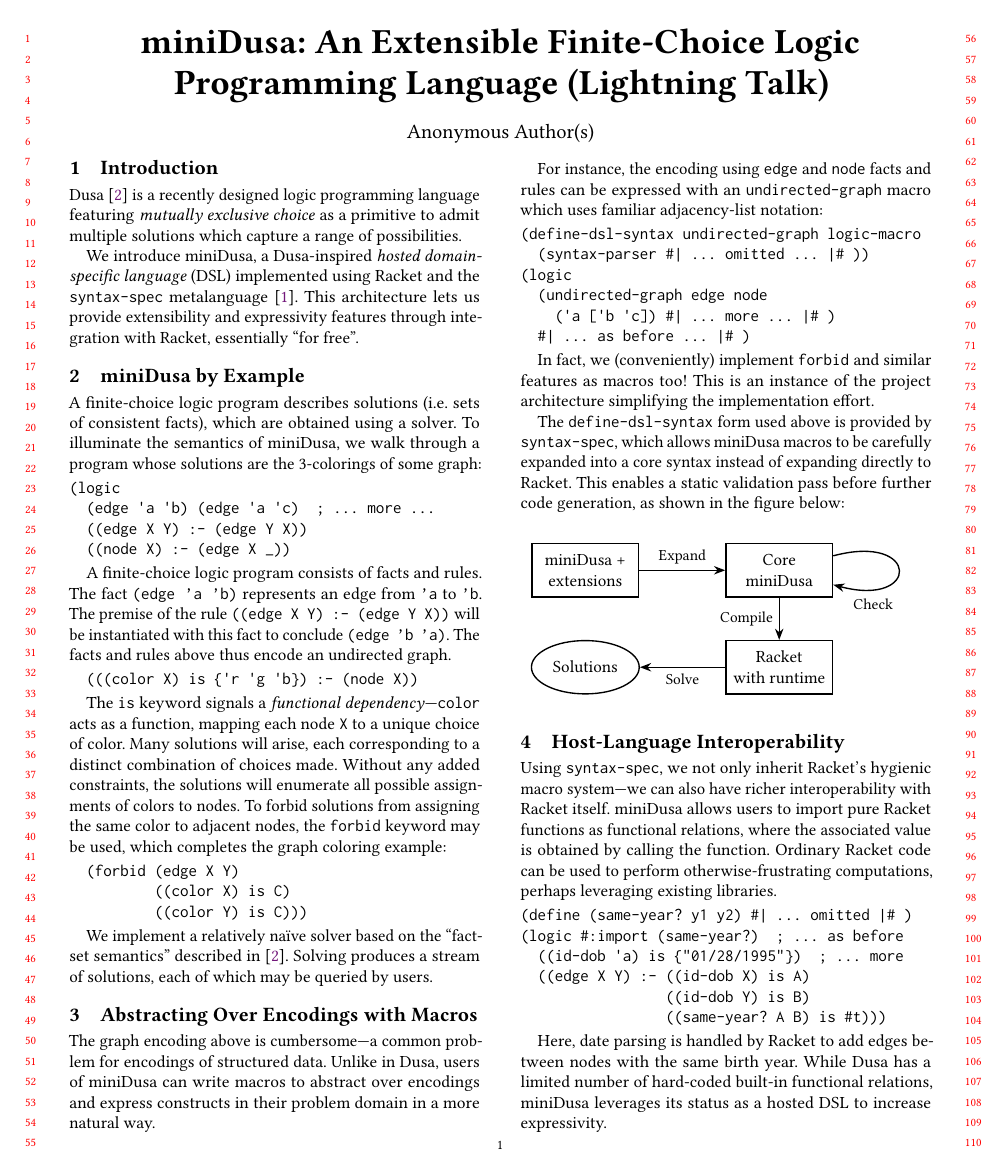
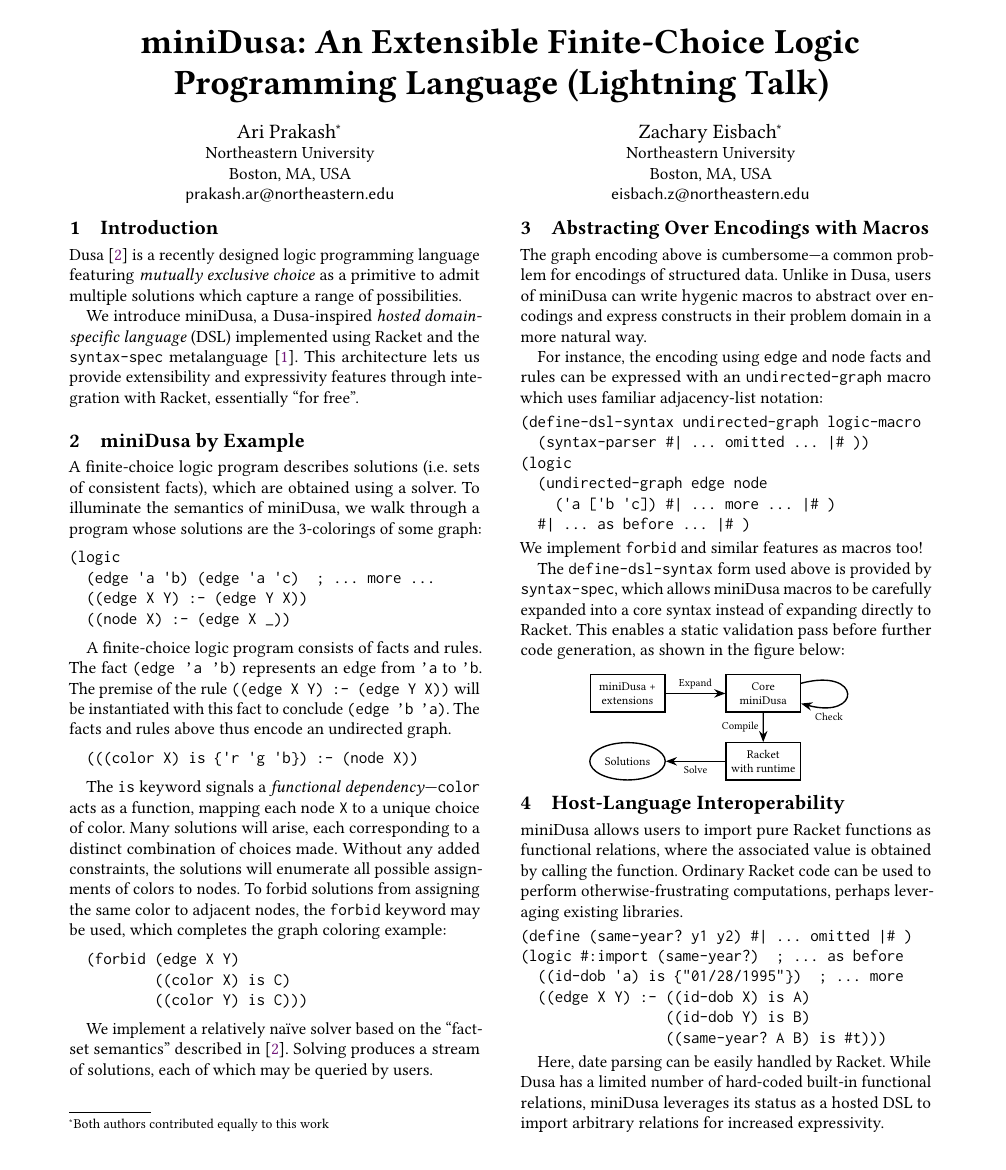
Before and after one commit to ariscript/minidusa, a LaTeX paper (scheme-workshop/report.tex): page 1 of 2. Compiled offline with pdfLaTeX.

Commit message:
fit onto one page

```diff
--- a/scheme-workshop/report.tex
+++ b/scheme-workshop/report.tex
@@ -1,4 +1,4 @@
-\documentclass[dvipsnames,sigplan,screen,review,anonymous,acmthm,nonacm]{acmart}
+\documentclass[dvipsnames,sigplan,screen,acmthm,nonacm]{acmart}
 % \documentclass[dvipsnames,sigplan,screen,acmthm]{acmart}
 
 %%
@@ -154,8 +154,8 @@
 % TODO: maybe "undirected graph"?
 The graph encoding above is cumbersome---a common problem
 for encodings of structured data. Unlike in \Dusa{}, users of
-\miniDusa{} can write macros to abstract over encodings and express
-constructs in their problem domain in a more natural way.
+\miniDusa{} can write hygenic macros to abstract over encodings
+and express constructs in their problem domain in a more natural way.
 
 For instance, the encoding using \texttt{edge} and \texttt{node}
 facts and rules can be expressed with an \texttt{undirected-graph}
@@ -170,10 +170,8 @@
     ('a ['b 'c]) #| ... more ... |# )
   #| ... as before ... |# )
 \end{verbatim}
-
-In fact, we (conveniently) implement \texttt{forbid} and similar features
-as macros too!
-This is an instance of the project architecture simplifying the implementation effort.
+We implement \texttt{forbid} and similar features as macros too!
+% This is an instance of the project architecture simplifying the implementation effort.
 
 The \texttt{define-dsl-syntax} form used above is provided by \syntaxspec{},
 which allows \miniDusa{} macros to be carefully expanded into a core syntax
@@ -216,8 +217,9 @@
 % then, talk about how we can use arbitrary racket functions,
 % which is also nice for users: we inherit expressivity and can use libraries/etc
 
-Using \syntaxspec{}, we not only inherit Racket's hygienic macro system---we can
-also have richer interoperability with Racket itself. \miniDusa{} allows users
+% Using \syntaxspec{}, we not only inherit Racket's hygienic macro system---we can
+% also have richer interoperability with Racket itself.
+\miniDusa{} allows users
 to import pure Racket functions as functional relations, where the
 associated value is obtained by calling the function. Ordinary Racket code can
 be used to perform otherwise-frustrating computations, perhaps leveraging
@@ -232,10 +234,11 @@
                  ((same-year? A B) is #t)))
 \end{verbatim}
 
-Here, date parsing is handled by Racket to add edges between nodes
-with the same birth year. While \Dusa{} has a limited number of
-hard-coded built-in functional relations, \miniDusa{} leverages
-its status as a hosted DSL to increase expressivity.
+Here, date parsing can be easily handled by Racket.
+% to add edges between nodes with the same birth year.
+While \Dusa{} has a limited number of hard-coded built-in functional relations,
+\miniDusa{} leverages its status as a hosted DSL to import arbitrary
+relations for increased expressivity.
 
 % \section{Conclusion}
 % TODO: depending on space, include this. not sure what to say to wrap up
```
Also changed, not shown: scheme-workshop/report.tex (13 more changed lines).
